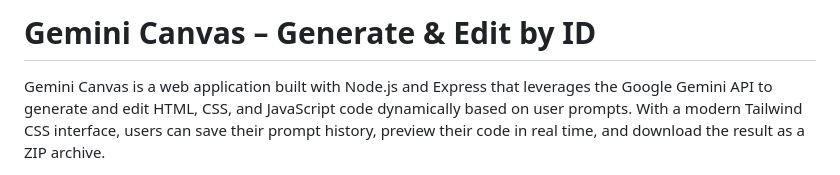
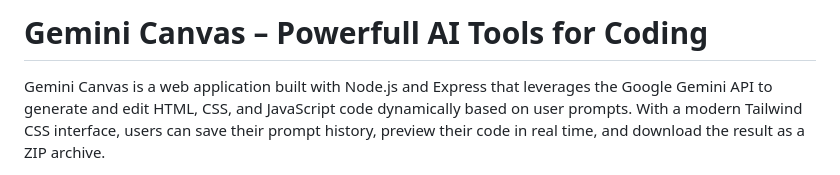
Before and after one commit to rubahilang/Gemini-Canvas, a Markdown page: readme.md, the part around the change. GitHub-like rendering.

```diff
--- a/readme.md
+++ b/readme.md
@@ -1,4 +1,4 @@
-# Gemini Canvas – Generate & Edit by ID
+# Gemini Canvas – Powerfull AI Tools for Coding
 
 Gemini Canvas is a web application built with Node.js and Express that leverages the Google Gemini API to generate and edit HTML, CSS, and JavaScript code dynamically based on user prompts. With a modern Tailwind CSS interface, users can save their prompt history, preview their code in real time, and download the result as a ZIP archive.
 
```
